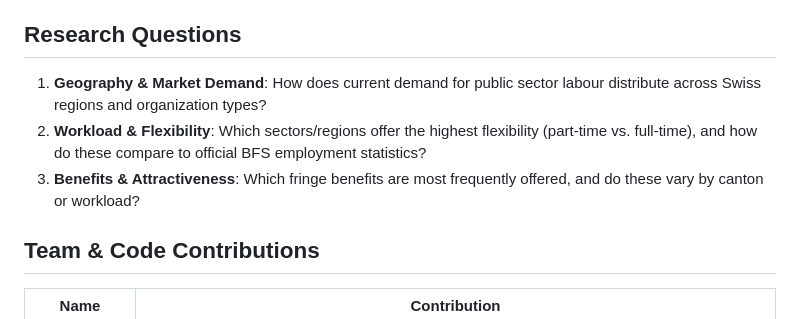
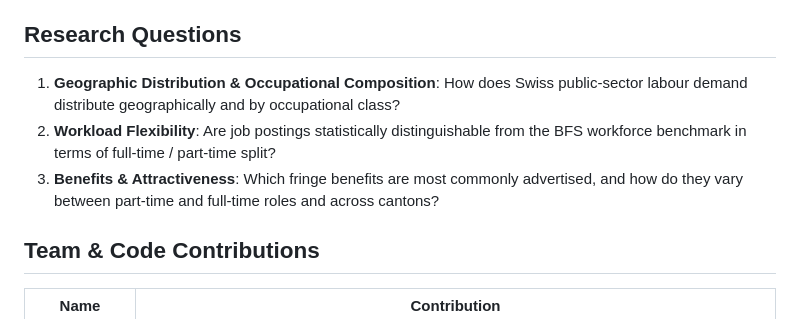
Before and after one commit to SalzmannM/CIP-Project, a Markdown page: README.md, the part around the change. Rendered like a GitHub page.

Commit message:
adjust research questions

```diff
--- a/README.md
+++ b/README.md
@@ -6,9 +6,9 @@ This project analyzes job advertisements within the Swiss public sector using da
 
 ## Research Questions
 
-1. **Geography & Market Demand**: How does current demand for public sector labour distribute across Swiss regions and organization types?
-2. **Workload & Flexibility**: Which sectors/regions offer the highest flexibility (part-time vs. full-time), and how do these compare to official BFS employment statistics?
-3. **Benefits & Attractiveness**: Which fringe benefits are most frequently offered, and do these vary by canton or workload?
+1. **Geographic Distribution & Occupational Composition**: How does Swiss public-sector labour demand distribute geographically and by occupational class?
+2. **Workload Flexibility**: Are job postings statistically distinguishable from the BFS workforce benchmark in terms of full-time / part-time split?
+3. **Benefits & Attractiveness**: Which fringe benefits are most commonly advertised, and how do they vary between part-time and full-time roles and across cantons?
 
 ## Team & Code Contributions
 
```
